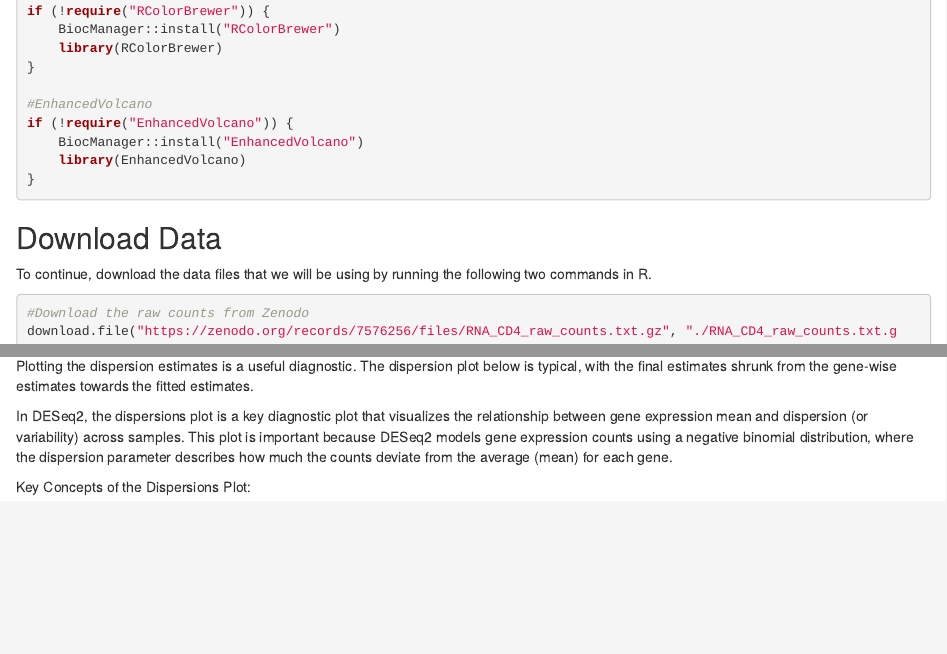
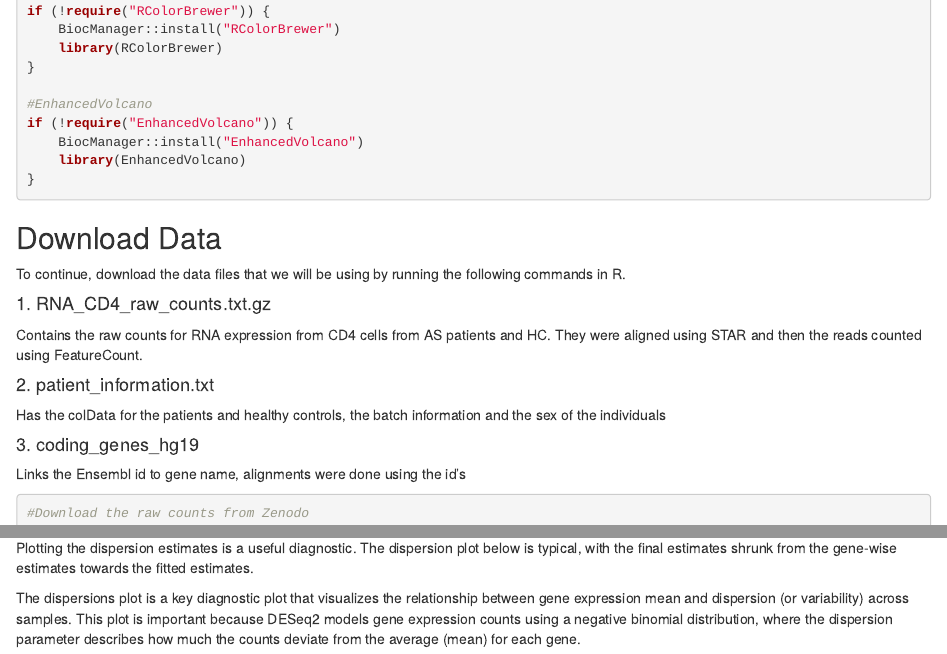
Before and after one commit to jknightlab/DESeq2-Tutorial, an R Markdown document (DESeq2_tutorial.Rmd): the page in a window 1100 px wide, from 2090 px down, and a second part further down, joined at a grey line. The pictures show the output file DESeq2_tutorial.html that the author committed with the source, opened offline.

Commit message:
Clarify downloads

````diff
--- a/DESeq2_tutorial.Rmd
+++ b/DESeq2_tutorial.Rmd
@@ -117,7 +115,19 @@ if (!require("EnhancedVolcano")) {
 
 ## Download Data
 
-To continue, download the data files that we will be using by running the following two commands in R.
+To continue, download the data files that we will be using by running the following commands in R.
+
+#### 1. RNA_CD4_raw_counts.txt.gz
+
+Contains the raw counts for RNA expression from CD4 cells from AS patients and HC. They were aligned using STAR and then the reads counted using FeatureCount.
+
+#### 2. patient_information.txt
+
+Has the colData for the patients and healthy controls, the batch information and the sex of the individuals
+
+#### 3. coding_genes_hg19
+
+Links the Ensembl id to gene name, alignments were done using the id's
 
 ```{r data_download, include=TRUE , eval=FALSE}
 
@@ -322,16 +328,16 @@ write.table(as.data.frame(normalized_counts),
             file="normalized_counts/normalized_counts.txt", quote=FALSE, sep='\t')
 ```
 
-
 ## Plot dispersions
 
 Plotting the dispersion estimates is a useful diagnostic. The dispersion plot below is typical, with the final estimates shrunk from the gene-wise estimates towards the fitted estimates.
 
-In DESeq2, the dispersions plot is a key diagnostic plot that visualizes the relationship between gene expression mean and dispersion (or variability) across samples. This plot is important because DESeq2 models gene expression counts using a negative binomial distribution, where the dispersion parameter describes how much the counts deviate from the average (mean) for each gene.
+The dispersions plot is a key diagnostic plot that visualizes the relationship between gene expression mean and dispersion (or variability) across samples. This plot is important because DESeq2 models gene expression counts using a negative binomial distribution, where the dispersion parameter describes how much the counts deviate from the average (mean) for each gene.
 
-Key Concepts of the Dispersions Plot:
-
-	1.	Dispersion: Dispersion measures the variability of gene expression across replicates for a given gene. Higher dispersion means that the expression of a gene varies more between samples. Genes with low mean expression often have higher dispersion, while highly expressed genes tend to have lower dispersion.
-	2.	Mean-Dispersion Relationship: The plot shows the estimated dispersions against the mean normalized counts for each gene:
-      - X-axis: Mean expression level (average normalized counts) for each gene.
-      - Y-axis: Estimated dispersion for each gene.
+1.  Dispersion: Dispersion measures the variability of gene expression across replicates for a given gene. Higher dispersion means that the expression of a gene varies more between samples. Genes with low mean expression often have higher dispersion, while highly expressed genes tend to have lower dispersion.
+2.  Mean-Dispersion Relationship: The plot shows the estimated dispersions against the mean normalized counts for each gene:
+  - X-axis: Mean expression level (average normalized counts) for each gene.
+  - Y-axis: Estimated dispersion for each gene.
+3.  Fitted Line: DESeq2 fits a curve to model the relationship between mean expression and dispersion. The plot includes a red line representing this fitted model. The model accounts for the expected variability of genes based on their mean expression, allowing for more accurate differential expression analysis.
+4.  Gene-Specific Estimates: The black points in the plot represent the gene-specific dispersion estimates, which reflect the raw variability in the data before shrinkage (correction).
+5.  Shrunken Dispersion Estimates: The blue points represent the final, shrunken dispersion estimates after DESeq2 applies shrinkage to stabilize the dispersion estimates, particularly for lowly expressed genes. Shrinkage helps to prevent overestimation of variability for genes with low counts, which might otherwise lead to false positives in differential expression analysis.
````
Also changed, not shown: DESeq2_tutorial.html, DESeq2_tutorial.Rmd (27 more changed lines).
